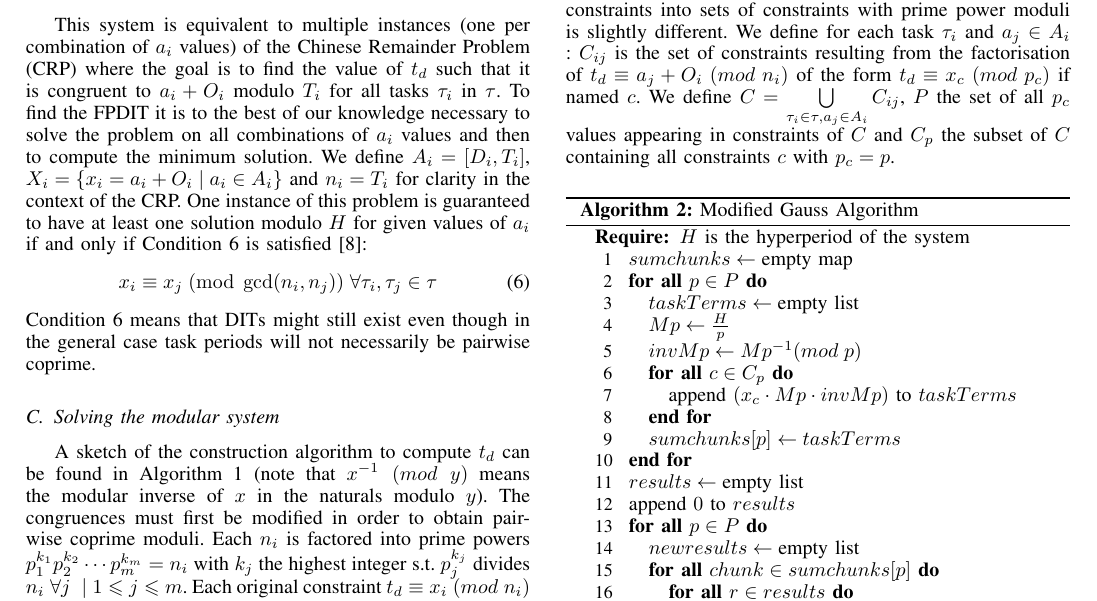
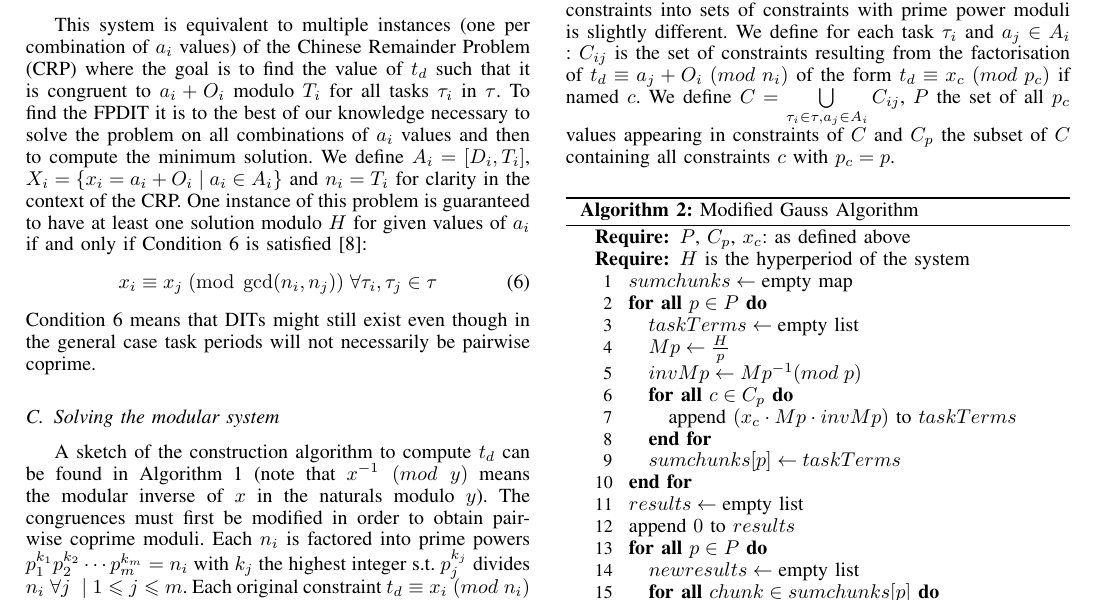
Before and after one commit to kidaa30/ece-dit-paper, a LaTeX paper (dit-paper_ieee.tex): part of page 3 of 7, cut so that both start at the same text. Compiled offline with pdfLaTeX.

Commit message:
Added require to Algo Modified Gauss Algorithm

```diff
--- a/dit-paper_ieee.tex
+++ b/dit-paper_ieee.tex
@@ -467,6 +467,7 @@ joel.goossens@ulb.ac.be}
 			\caption{Modified Gauss Algorithm}
 			\label{alg:multiACRP}
 			\begin{algorithmic}[1]
+                \REQUIRE $P$, $C_{p}$, $x_c$: as defined above
 				\REQUIRE $H$ is the hyperperiod of the system
 
 				\STATE $sumchunks \leftarrow \text{empty map}$
```
